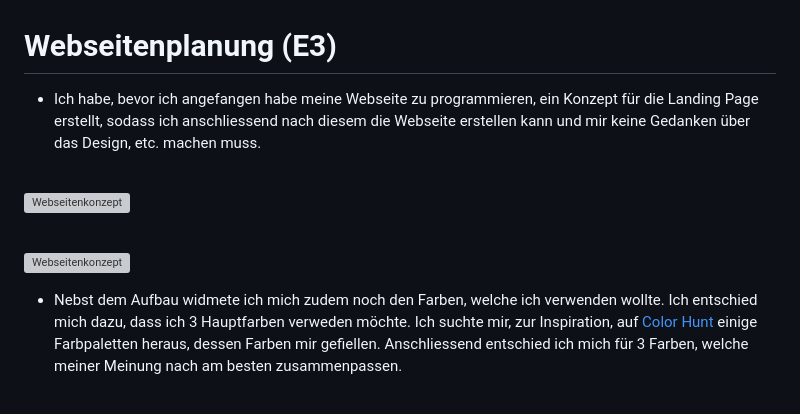
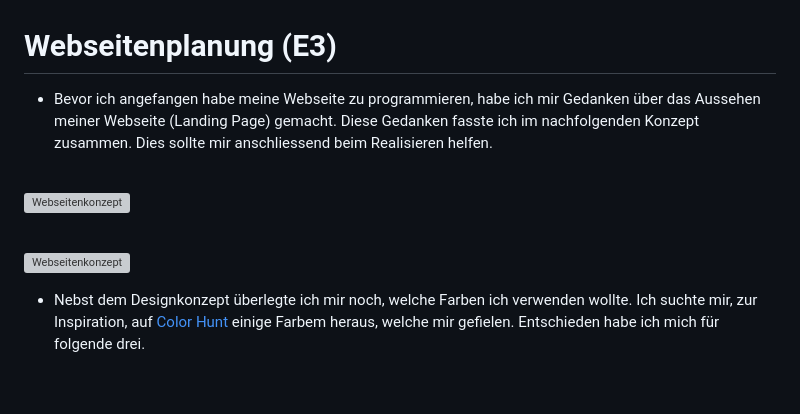
Before and after one commit to timmarletaz/Modul-293, a Markdown page: 02 Webseite aufbauen/Kompetenzzuwachs.md, the part around the change. GitHub-like rendering; grey boxes are pictures that could not be loaded.

```diff
--- a/02 Webseite aufbauen/Kompetenzzuwachs.md
+++ b/02 Webseite aufbauen/Kompetenzzuwachs.md
@@ -8,7 +8,8 @@
 
 # Webseitenplanung (E3)
 
-- Ich habe, bevor ich angefangen habe meine Webseite zu programmieren, ein Konzept für die Landing Page erstellt, sodass ich anschliessend nach diesem die Webseite erstellen kann und mir keine Gedanken über das Design, etc. machen muss.
+- Bevor ich angefangen habe meine Webseite zu programmieren, habe ich mir Gedanken über das Aussehen meiner Webseite (Landing Page) gemacht.
+Diese Gedanken fasste ich im nachfolgenden Konzept zusammen. Dies sollte mir anschliessend beim Realisieren helfen.
 
 <br>
 
@@ -19,9 +20,9 @@
 ![Webseitenkonzept](/Sonstiges/imgs/mockupLaptop.png)
 
 
-- Nebst dem Aufbau widmete ich mich zudem noch den Farben, welche ich verwenden wollte. Ich entschied mich dazu, dass ich 3 Hauptfarben verweden möchte.
-Ich suchte mir, zur Inspiration, auf [Color Hunt](https://colorhunt.co/) einige Farbpaletten heraus, dessen Farben mir gefiellen.
-Anschliessend entschied ich mich für 3 Farben, welche meiner Meinung nach am besten zusammenpassen.
+- Nebst dem Designkonzept überlegte ich mir noch, welche Farben ich verwenden wollte.
+Ich suchte mir, zur Inspiration, auf [Color Hunt](https://colorhunt.co/) einige Farbem heraus, welche mir gefielen.
+Entschieden habe ich mich für folgende drei.
 
 <br>
 
```
